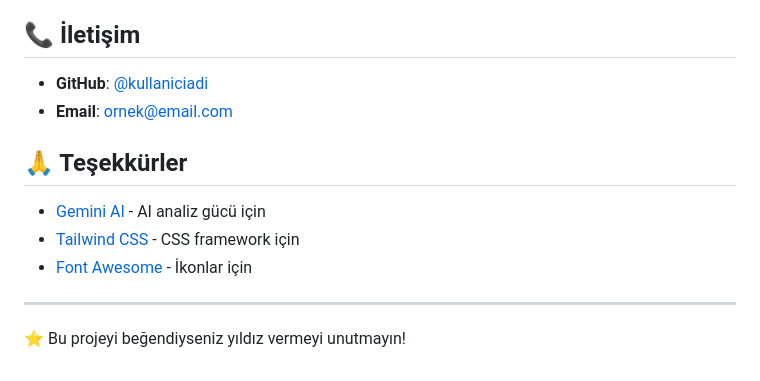
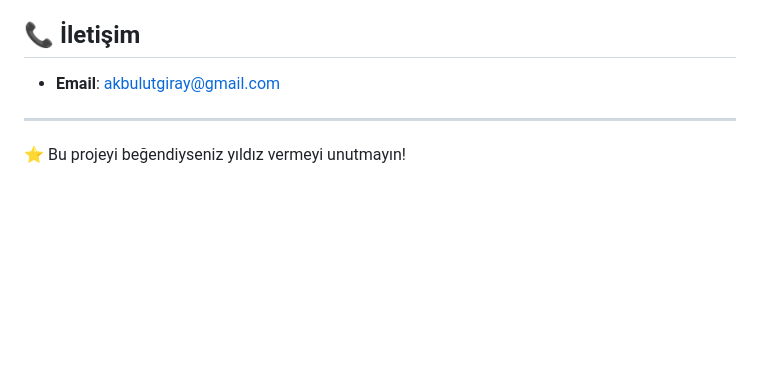
Before and after one commit to GRJY/codemaster, a Markdown page: README.md, the part around the change. Drawn GitHub-style; blank space fills up the shorter version.

```diff
--- a/README.md
+++ b/README.md
@@ -187,14 +187,7 @@ Bu proje MIT lisansı altında lisanslanmıştır.
 
 ## 📞 İletişim
 
-- **GitHub**: [@kullaniciadi](https://github.com/kullaniciadi)
-- **Email**: ornek@email.com
-
-## 🙏 Teşekkürler
-
-- [Gemini AI](https://ai.google.dev/) - AI analiz gücü için
-- [Tailwind CSS](https://tailwindcss.com/) - CSS framework için
-- [Font Awesome](https://fontawesome.com/) - İkonlar için
+- **Email**: akbulutgiray@gmail.com
 
 ---
 
```
